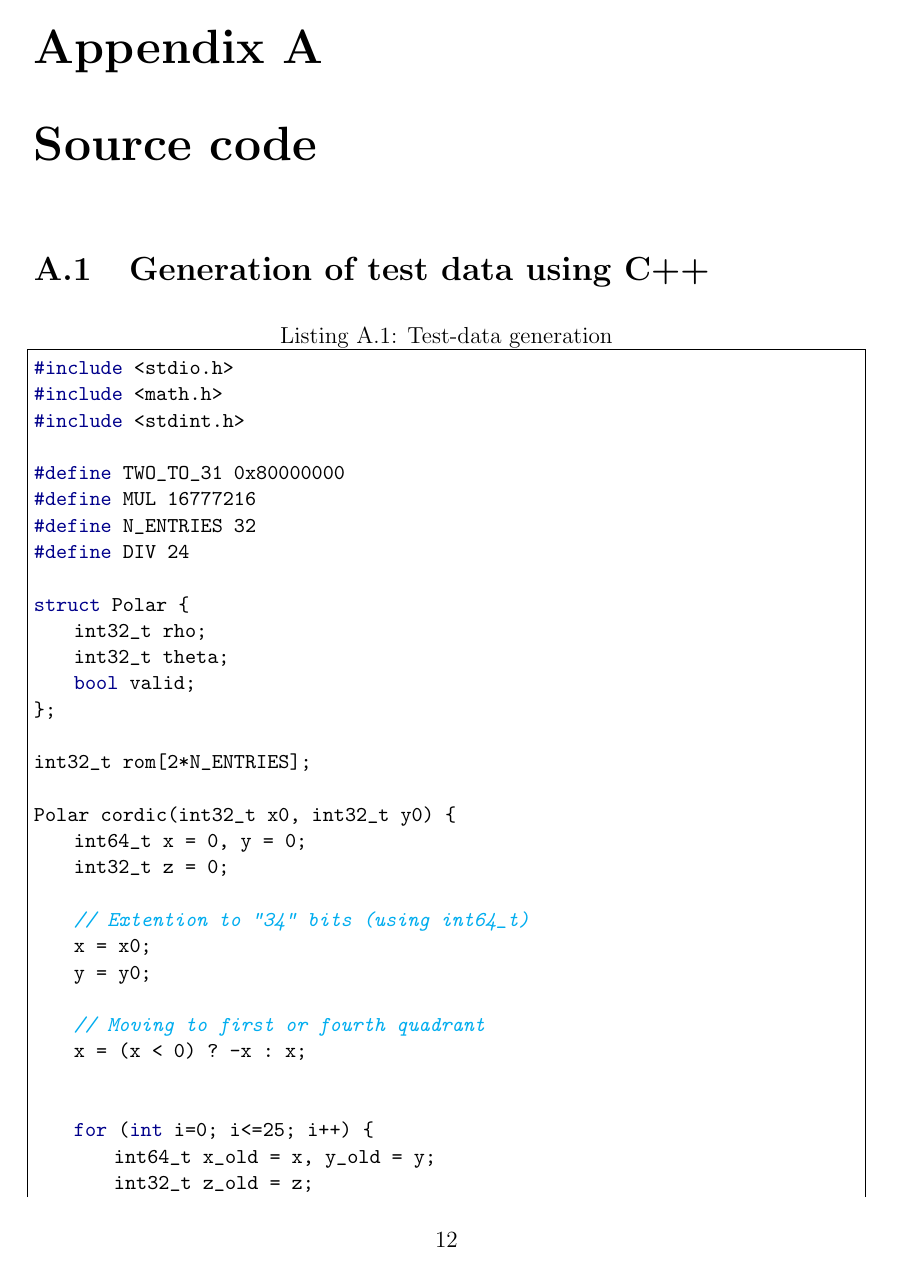
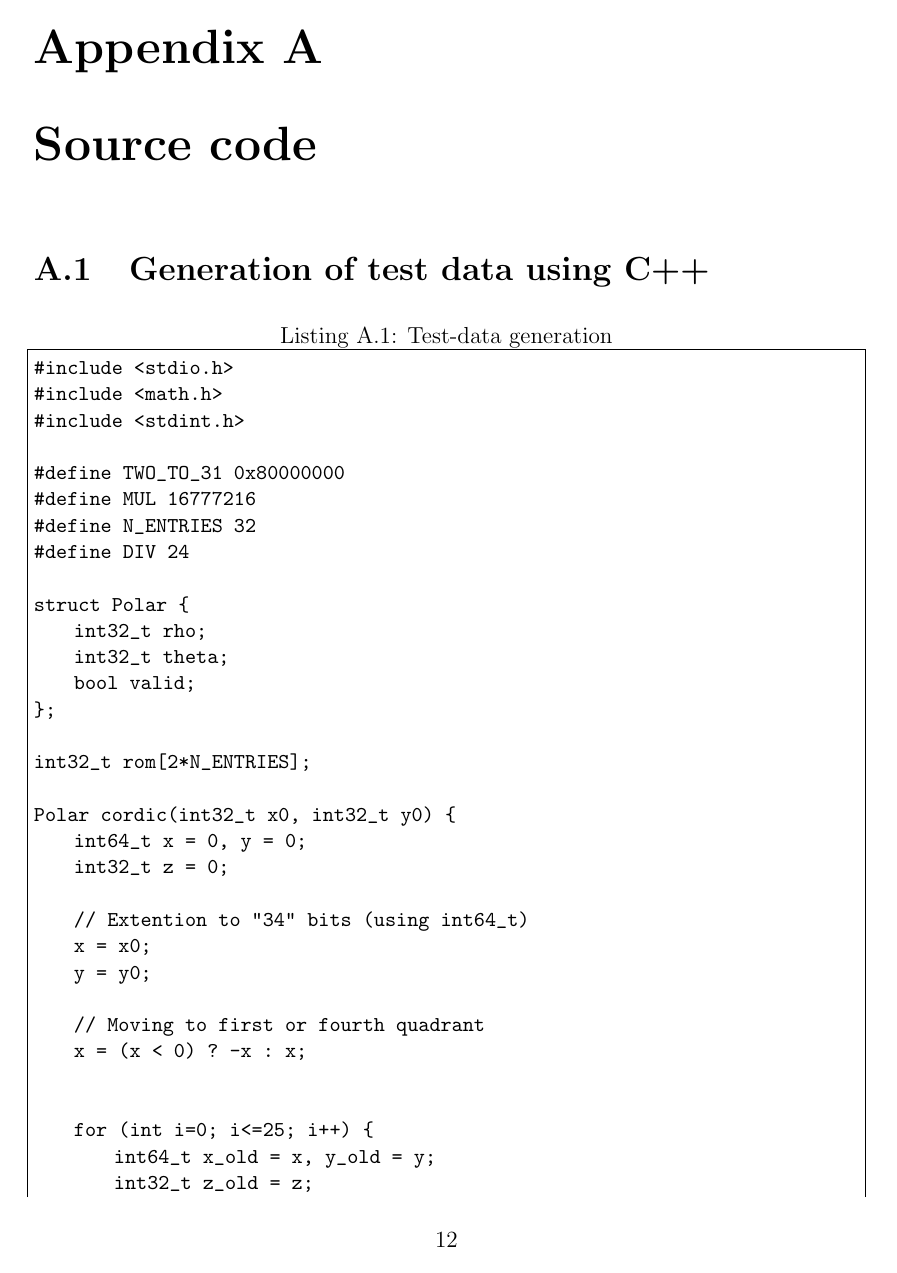
Before and after one commit to alesanfra/cordic, a LaTeX thesis (latex/cordic.tex): page 13 of 16. Compiled offline with pdfLaTeX.

Commit message:
Correzione highlighting listing

```diff
--- a/latex/cordic.tex
+++ b/latex/cordic.tex
@@ -17,11 +17,11 @@
 
 
 \lstset{
-	language=c++,
+	%language=c++,
 	backgroundcolor=\color{white},
 	basicstyle=\ttfamily\small,
-	keywordstyle=\color{dblue}\bfseries,
-	commentstyle=\color{cyan}\itshape,
+	%keywordstyle=\color{dblue}\bfseries,
+	%commentstyle=\color{cyan}\itshape,
 	frame=lrtb,
 	columns=fullflexible,
 	showstringspaces=false,
```
